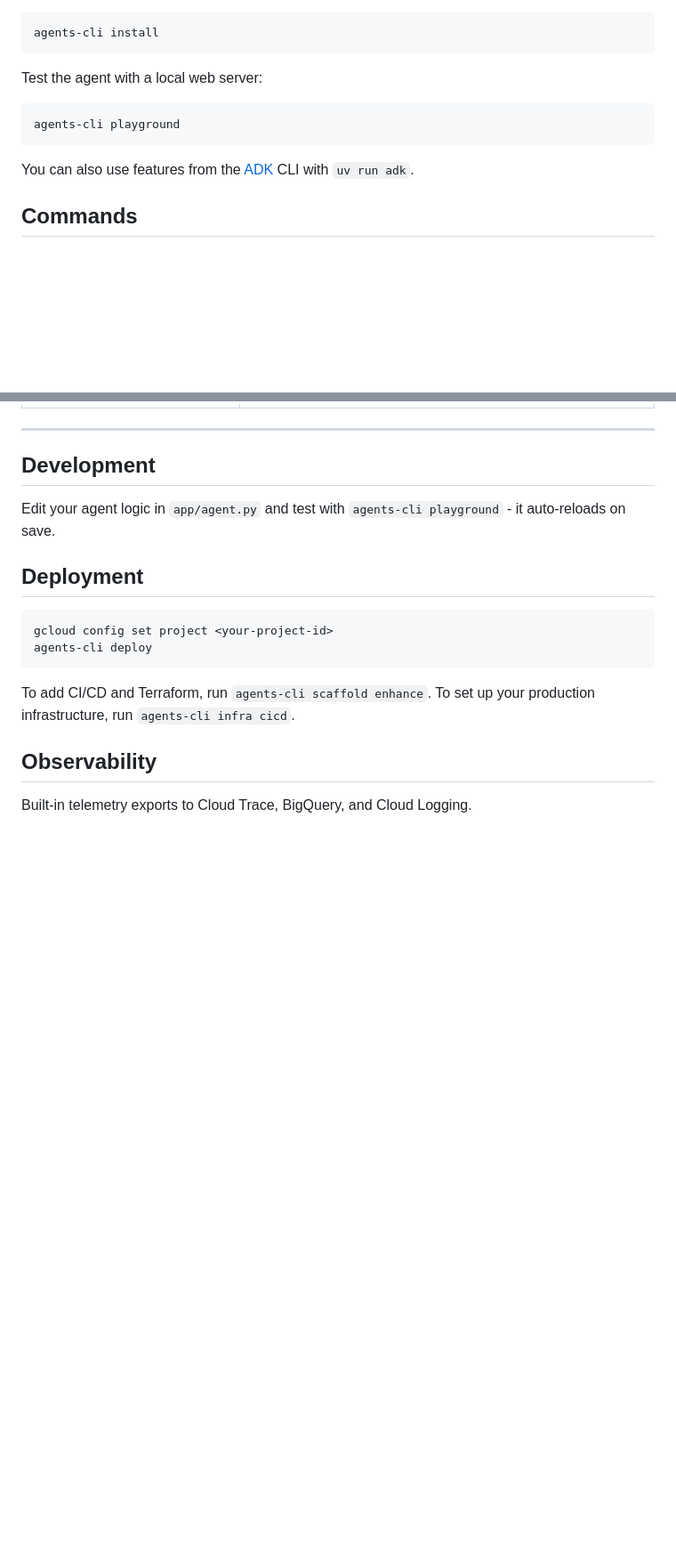
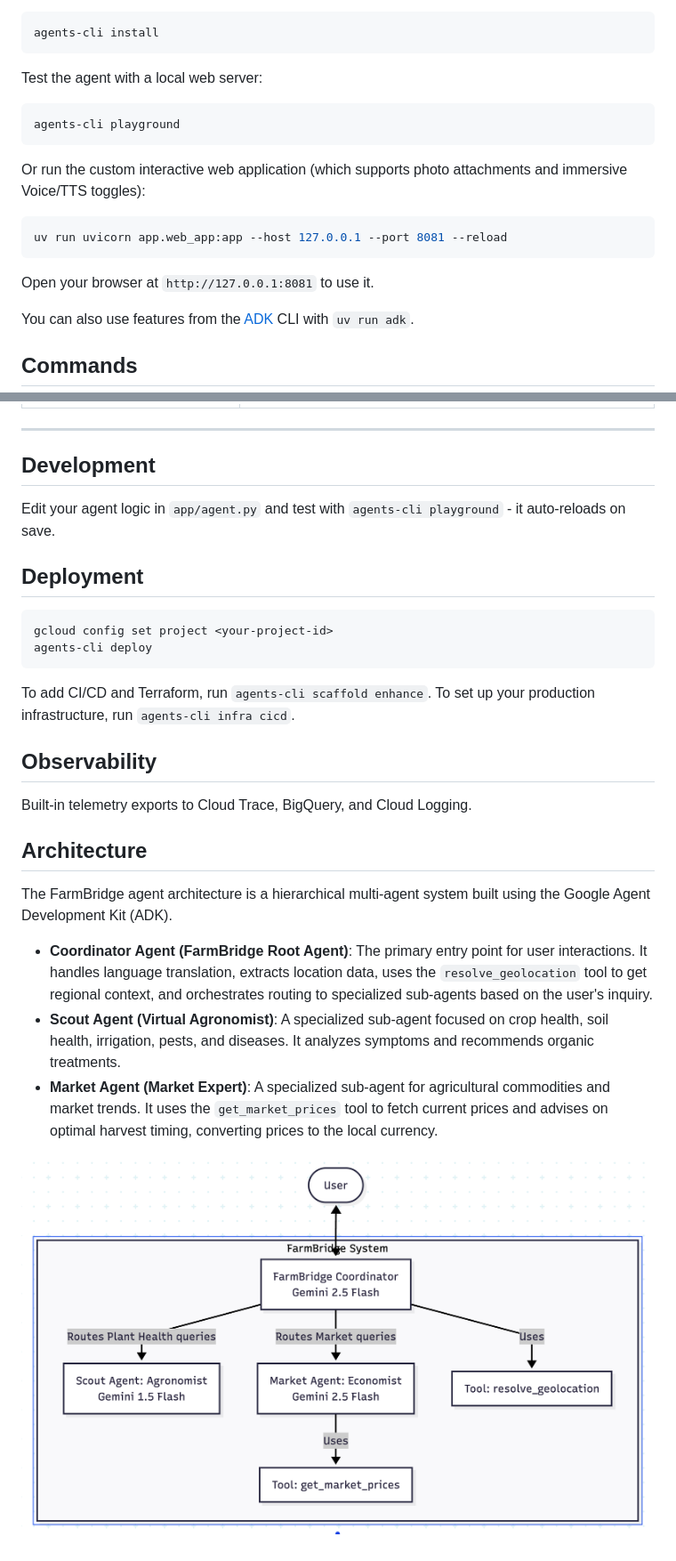
Before and after one commit to pamnanik/farmerbuddy, a Markdown page: README.md, 2 parts joined by grey strips. Shown: that part at 89% size. GitHub-like rendering; pictures changed too: image.png (added); blank space fills up the shorter version.

````diff
--- a/README.md
+++ b/README.md
@@ -46,6 +49,13 @@ Test the agent with a local web server:
 agents-cli playground
 ```
 
+Or run the custom interactive web application (which supports photo attachments and immersive Voice/TTS toggles):
+
+```bash
+uv run uvicorn app.web_app:app --host 127.0.0.1 --port 8081 --reload
+```
+Open your browser at `http://127.0.0.1:8081` to use it.
+
 You can also use features from the [ADK](https://adk.dev/) CLI with `uv run adk`.
 
 ## Commands
@@ -87,3 +97,13 @@ To set up your production infrastructure, run `agents-cli infra cicd`.
 ## Observability
 
 Built-in telemetry exports to Cloud Trace, BigQuery, and Cloud Logging.
+
+## Architecture
+
+The FarmBridge agent architecture is a hierarchical multi-agent system built using the Google Agent Development Kit (ADK).
+
+- **Coordinator Agent (FarmBridge Root Agent)**: The primary entry point for user interactions. It handles language translation, extracts location data, uses the `resolve_geolocation` tool to get regional context, and orchestrates routing to specialized sub-agents based on the user's inquiry.
+- **Scout Agent (Virtual Agronomist)**: A specialized sub-agent focused on crop health, soil health, irrigation, pests, and diseases. It analyzes symptoms and recommends organic treatments.
+- **Market Agent (Market Expert)**: A specialized sub-agent for agricultural commodities and market trends. It uses the `get_market_prices` tool to fetch current prices and advises on optimal harvest timing, converting prices to the local currency.
+
+![alt text](image.png)
````
Also changed, not shown: other parts of README.md (+3 -0 lines), hackathon_report.md (added, +32 -0 lines), cover.png (added), 6 other files.
